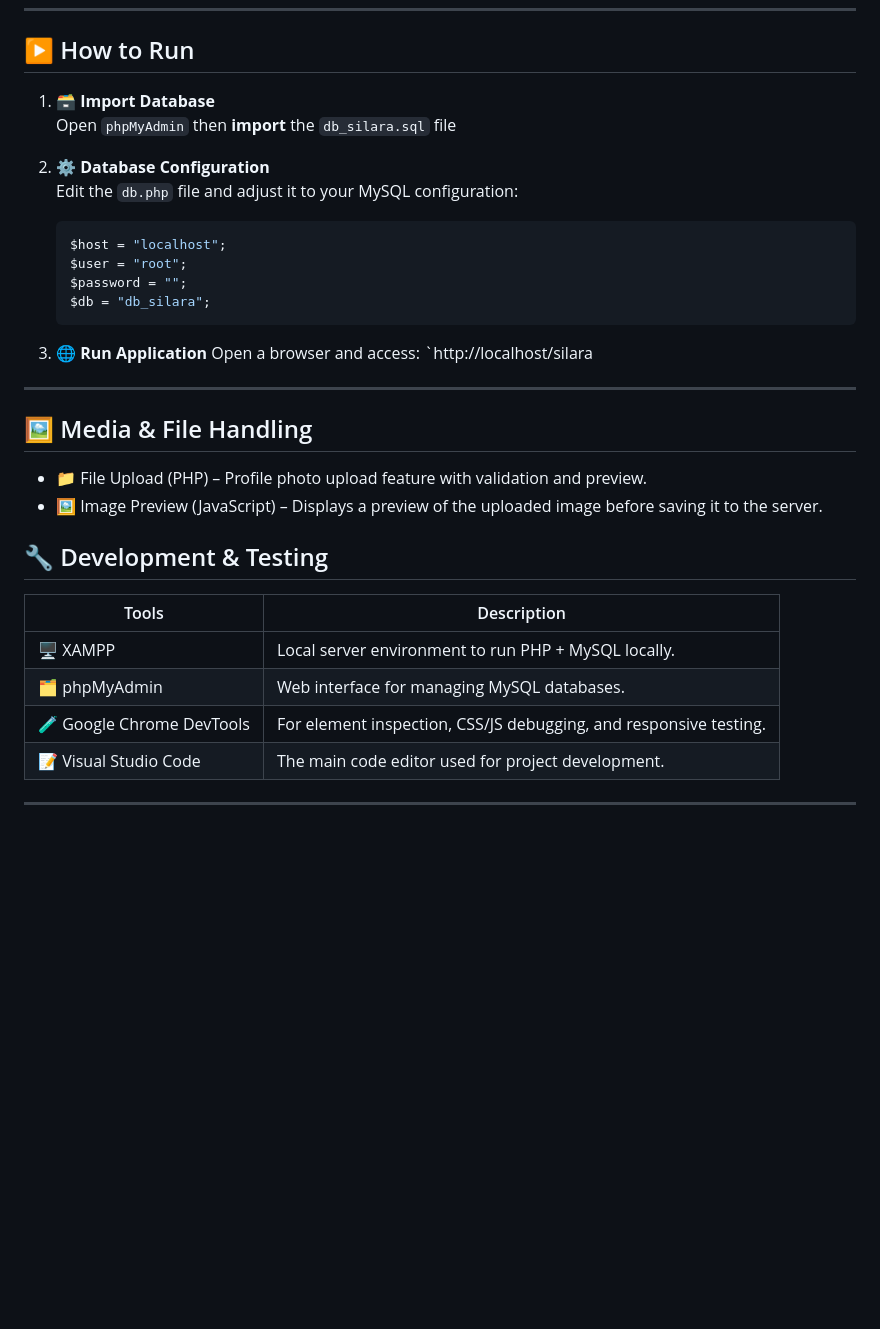
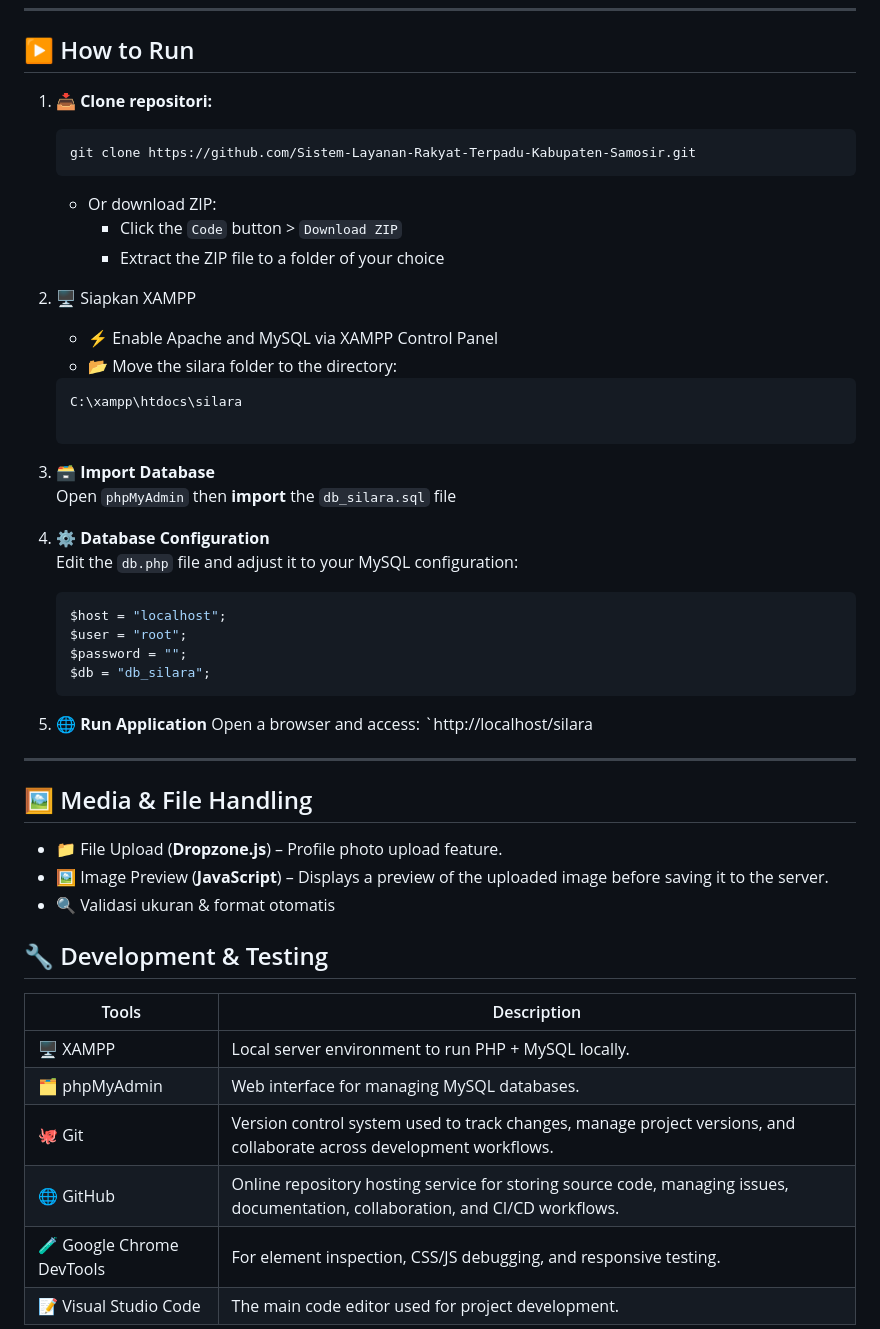
Before and after one commit to DevisWisley/Sistem-Layanan-Rakyat-Terpadu-Kabupaten-Samosir, a Markdown page: README.md, the part around the change. Rendered like a GitHub page; blank space fills up the shorter version.

````diff
--- a/README.md
+++ b/README.md
@@ -165,9 +165,25 @@ This system supports **multi-role login (Admin, Resident, Service)** and feature
 ---
 
 ## ▶️ How to Run
-1. 🗃️ **Import Database**
+1. 📥 **Clone repositori:**
+   ```bash
+   git clone https://github.com/Sistem-Layanan-Rakyat-Terpadu-Kabupaten-Samosir.git
+   ```
+
+   - Or download ZIP:
+     - Click the `Code` button > `Download ZIP`
+     - Extract the ZIP file to a folder of your choice
+2. 🖥️ Siapkan XAMPP
+   - ⚡ Enable Apache and MySQL via XAMPP Control Panel
+   - 📂 Move the silara folder to the directory:
+    ```bash
+   C:\xampp\htdocs\silara
+
+   ```
+
+3. 🗃️ **Import Database**
     Open `phpMyAdmin` then **import** the `db_silara.sql` file
-2. ⚙️ **Database Configuration**
+4. ⚙️ **Database Configuration**
    Edit the `db.php` file and adjust it to your MySQL configuration:
 
    ```php
@@ -175,14 +191,15 @@ This system supports **multi-role login (Admin, Resident, Service)** and feature
    $user = "root";
    $password = "";
    $db = "db_silara";
-3. 🌐 **Run Application**
+5. 🌐 **Run Application**
     Open a browser and access: `http://localhost/silara
 
 ---
 
 ## 🖼️ Media & File Handling
-- 📁 File Upload (PHP) – Profile photo upload feature with validation and preview.
-- 🖼️ Image Preview (JavaScript) – Displays a preview of the uploaded image before saving it to the server.
+- 📁 File Upload (**Dropzone.js**) – Profile photo upload feature.
+- 🖼️ Image Preview (**JavaScript**) – Displays a preview of the uploaded image before saving it to the server.
+- 🔍 Validasi ukuran & format otomatis
 
 ## 🔧 Development & Testing
 
@@ -190,6 +207,8 @@ This system supports **multi-role login (Admin, Resident, Service)** and feature
 |-------|-----------|
 | 🖥️ XAMPP | Local server environment to run PHP + MySQL locally.|
 | 🗂️ phpMyAdmin | Web interface for managing MySQL databases.|
+| 🐙 Git | Version control system used to track changes, manage project versions, and collaborate across development workflows. |
+| 🌐 GitHub | Online repository hosting service for storing source code, managing issues, documentation, collaboration, and CI/CD workflows. |
 | 🧪 Google Chrome DevTools | For element inspection, CSS/JS debugging, and responsive testing.|
 | 📝 Visual Studio Code | The main code editor used for project development.|
 
````
